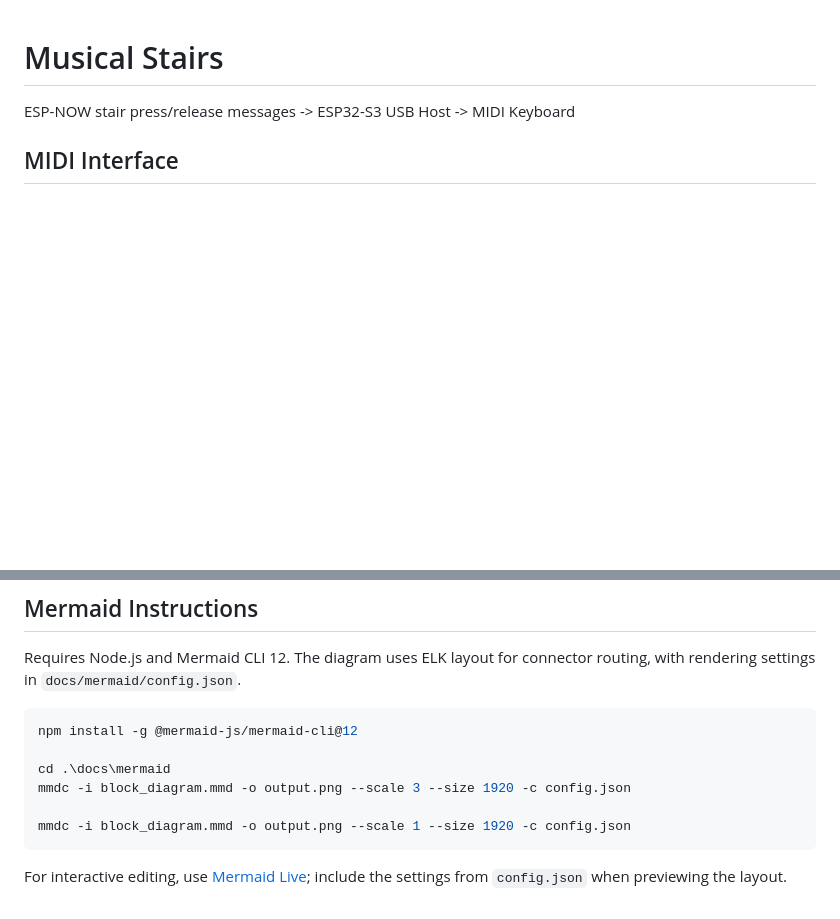
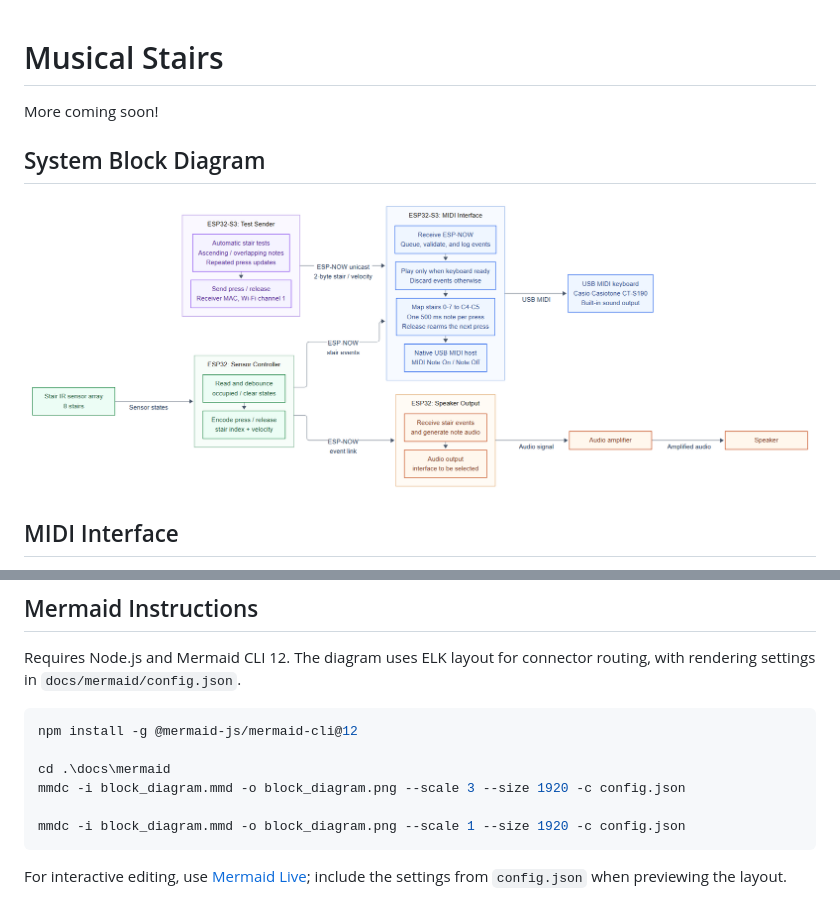
Before and after one commit to dillontryhorn/musical-stairs, a Markdown page: README.md, 2 parts joined by grey strips. Drawn GitHub-style; pictures changed too: docs/mermaid/block_diagram.png (added); blank space fills up the shorter version.

Commit message:
Updated documentation. Added Mermaid-generated block diagram and included project proposal presentation

````diff
--- a/README.md
+++ b/README.md
@@ -1,6 +1,10 @@
 # Musical Stairs
 
-ESP-NOW stair press/release messages -> ESP32-S3 USB Host -> MIDI Keyboard
+More coming soon!
+
+## System Block Diagram
+
+![Musical Stairs system block diagram](docs/mermaid/block_diagram.png)
 
 ## MIDI Interface
 
@@ -45,9 +49,9 @@ connector routing, with rendering settings in `docs/mermaid/config.json`.
 npm install -g @mermaid-js/mermaid-cli@12
 
 cd .\docs\mermaid
-mmdc -i block_diagram.mmd -o output.png --scale 3 --size 1920 -c config.json
+mmdc -i block_diagram.mmd -o block_diagram.png --scale 3 --size 1920 -c config.json
 
-mmdc -i block_diagram.mmd -o output.png --scale 1 --size 1920 -c config.json
+mmdc -i block_diagram.mmd -o block_diagram.png --scale 1 --size 1920 -c config.json
 ```
 
 For interactive editing, use [Mermaid Live](https://mermaid.live/); include the
````
Also changed, not shown: 3 other files.
